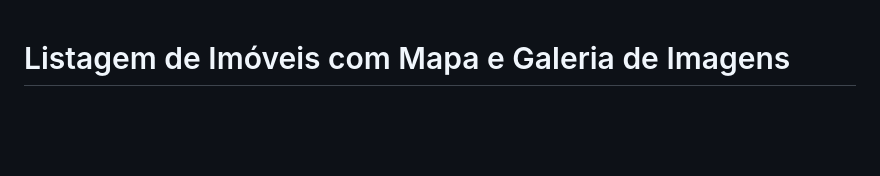
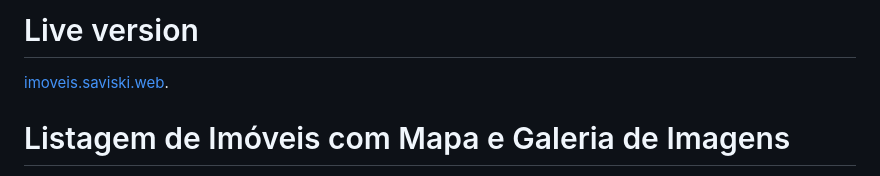
Before and after one commit to saviski/busca-imoveis-florianopolis, a Markdown page: README.md, the part around the change. GitHub-like rendering; blank space fills up the shorter version.

Commit message:
add live version link to README.md

```diff
--- a/README.md
+++ b/README.md
@@ -1,3 +1,7 @@
+# Live version
+
+[imoveis.saviski.web](https://imoveis.saviski.web).
+
 # Listagem de Imóveis com Mapa e Galeria de Imagens
 
 Este projeto é uma aplicação web interativa que exibe imóveis com uma listagem detalhada, um mapa e uma galeria de imagens, criada inteiramente no Grok, uma IA desenvolvida pela xAI. Todo o código foi gerado e refinado por meio de prompts interativos em uma única conversa, disponível aqui: [Conversa no Grok](https://grok.com/share/bGVnYWN5_41982680-4854-4db8-99f7-2fe317f0ee90).
```
